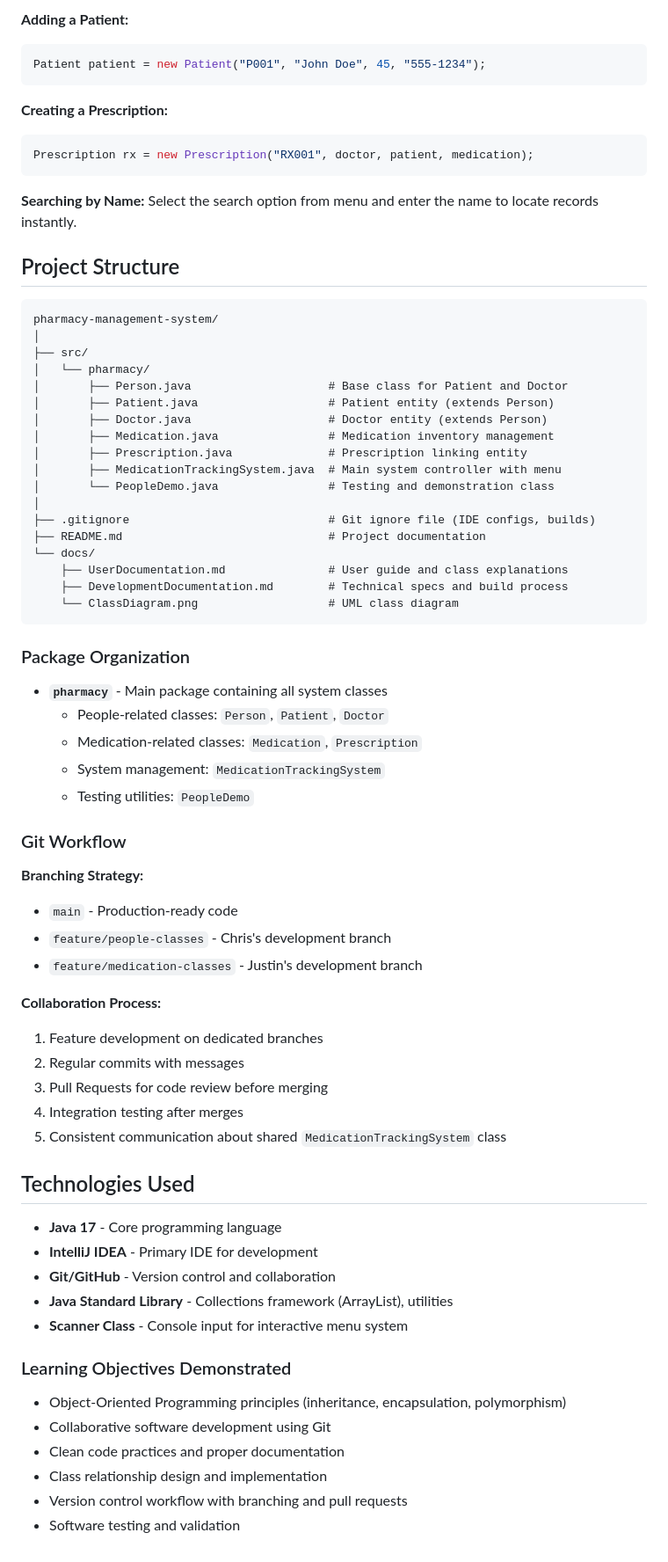
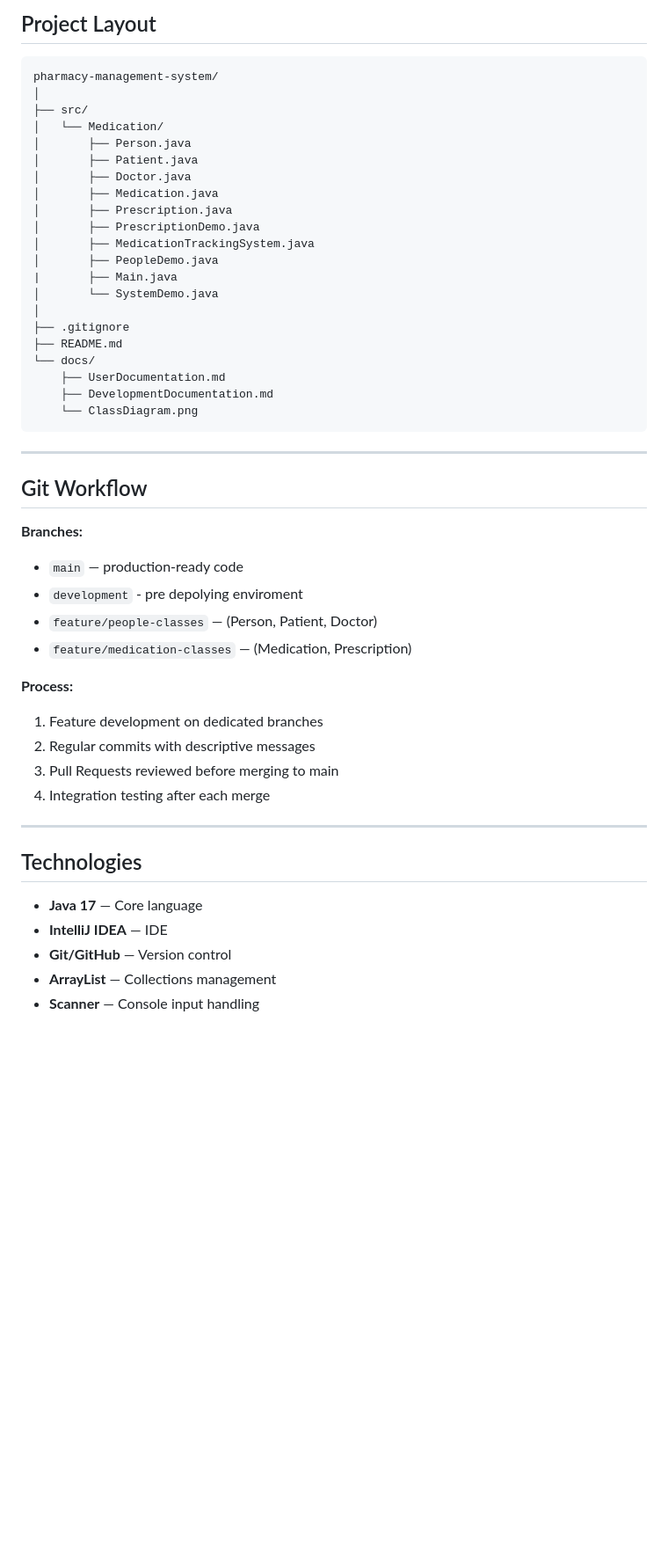
Before and after one commit to Britten66/S3-MidTerm-Java, a Markdown page: README.md, the part around one of its changes. Shown at 88% size. Rendered like a GitHub page; blank space fills up the shorter version.

````diff
--- a/README.md
+++ b/README.md
@@ -139,79 +87,51 @@ The system provides an interactive console menu for all operations:
 
-**Adding a Patient:**
-```java
-Patient patient = new Patient("P001", "John Doe", 45, "555-1234");
-```
-
-**Creating a Prescription:**
-```java
-Prescription rx = new Prescription("RX001", doctor, patient, medication);
-```
-
-**Searching by Name:**
-Select the search option from menu and enter the name to locate records instantly.
-
-## Project Structure
+## Project Layout
 ```
 pharmacy-management-system/
 │
 ├── src/
-│   └── pharmacy/
-│       ├── Person.java                    # Base class for Patient and Doctor
-│       ├── Patient.java                   # Patient entity (extends Person)
-│       ├── Doctor.java                    # Doctor entity (extends Person)
-│       ├── Medication.java                # Medication inventory management
-│       ├── Prescription.java              # Prescription linking entity
-│       ├── MedicationTrackingSystem.java  # Main system controller with menu
-│       └── PeopleDemo.java                # Testing and demonstration class
+│   └── Medication/
+│       ├── Person.java
+│       ├── Patient.java
+│       ├── Doctor.java
+│       ├── Medication.java
+│       ├── Prescription.java
+│       ├── PrescriptionDemo.java
+│       ├── MedicationTrackingSystem.java
+│       ├── PeopleDemo.java
+|       ├── Main.java
+│       └── SystemDemo.java
 │
-├── .gitignore                             # Git ignore file (IDE configs, builds)
-├── README.md                              # Project documentation
+├── .gitignore
+├── README.md
 └── docs/
-    ├── UserDocumentation.md               # User guide and class explanations
-    ├── DevelopmentDocumentation.md        # Technical specs and build process
-    └── ClassDiagram.png                   # UML class diagram
+    ├── UserDocumentation.md
+    ├── DevelopmentDocumentation.md
+    └── ClassDiagram.png
 ```
 
-### Package Organization
-- **`pharmacy`** - Main package containing all system classes
-  - People-related classes: `Person`, `Patient`, `Doctor`
-  - Medication-related classes: `Medication`, `Prescription`
-  - System management: `MedicationTrackingSystem`
-  - Testing utilities: `PeopleDemo`
+---
 
+## Git Workflow
 
+**Branches:**
+- `main` — production-ready code
+- `development` - pre depolying enviroment
+- `feature/people-classes` — (Person, Patient, Doctor)
+- `feature/medication-classes` —  (Medication, Prescription)
 
-### Git Workflow
+**Process:**
+1. Feature development on dedicated branches
+2. Regular commits with descriptive messages
+3. Pull Requests reviewed before merging to main
+4. Integration testing after each merge
 
-**Branching Strategy:**
-- `main` - Production-ready code
-- `feature/people-classes` - Chris's development branch
-- `feature/medication-classes` - Justin's development branch
+---
 
-**Collaboration Process:**
-1. Feature development on dedicated branches
-2. Regular commits with  messages
-3. Pull Requests for code review before merging
-4. Integration testing after merges
-5. Consistent communication about shared `MedicationTrackingSystem` class
+## Technologies
 
-
-## Technologies Used
-
-- **Java 17** - Core programming language
-- **IntelliJ IDEA** - Primary IDE for development
-- **Git/GitHub** - Version control and collaboration
-- **Java Standard Library** - Collections framework (ArrayList), utilities
-- **Scanner Class** - Console input for interactive menu system
-
-
-
-
-
-### Learning Objectives Demonstrated
-- Object-Oriented Programming principles (inheritance, encapsulation, polymorphism)
-- Collaborative software development using Git
-- Clean code practices and proper documentation
-- Class relationship design and implementation
-- Version control workflow with branching and pull requests
-- Software testing and validation
+- **Java 17** — Core language
+- **IntelliJ IDEA** — IDE
+- **Git/GitHub** — Version control
+- **ArrayList** — Collections management
+- **Scanner** — Console input handling
````
Also changed, not shown: other parts of README.md (+39 -91 lines).
